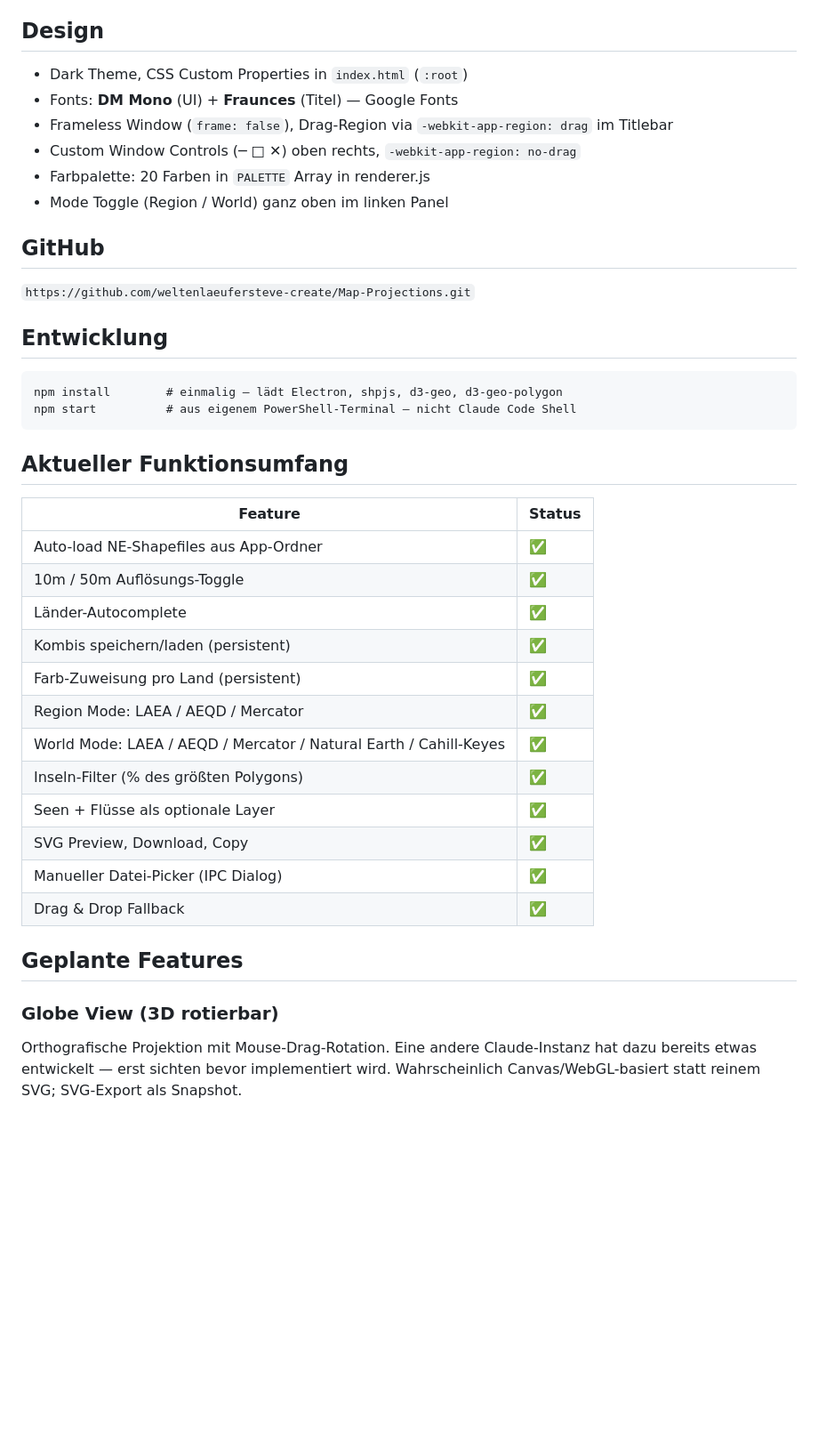
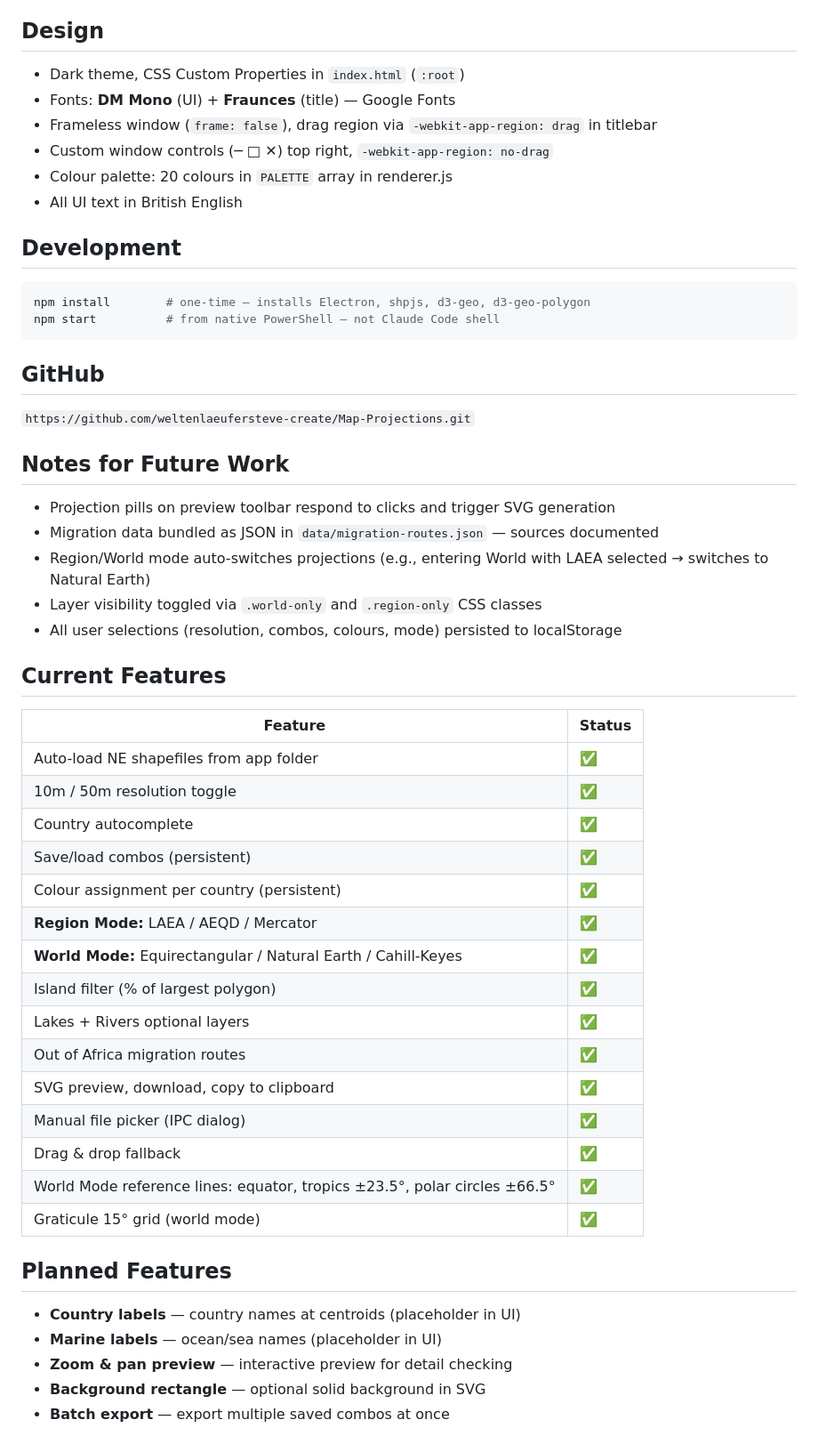
Before and after one commit to weltenlaeufersteve-create/Map-Projections, a Markdown page: CLAUDE.md, the part around one of its changes. Shown at 89% size. Rendered like a GitHub page; blank space fills up the shorter version.

````diff
--- a/CLAUDE.md
+++ b/CLAUDE.md
@@ -104,40 +122,50 @@ Node Buffer → ArrayBuffer Konvertierung: `buf.buffer.slice(buf.byteOffset, buf
 
 ## Design
-- Dark Theme, CSS Custom Properties in `index.html` (`:root`)
-- Fonts: **DM Mono** (UI) + **Fraunces** (Titel) — Google Fonts
-- Frameless Window (`frame: false`), Drag-Region via `-webkit-app-region: drag` im Titlebar
-- Custom Window Controls (─ □ ✕) oben rechts, `-webkit-app-region: no-drag`
-- Farbpalette: 20 Farben in `PALETTE` Array in renderer.js
-- Mode Toggle (Region / World) ganz oben im linken Panel
+- Dark theme, CSS Custom Properties in `index.html` (`:root`)
+- Fonts: **DM Mono** (UI) + **Fraunces** (title) — Google Fonts
+- Frameless window (`frame: false`), drag region via `-webkit-app-region: drag` in titlebar
+- Custom window controls (─ □ ✕) top right, `-webkit-app-region: no-drag`
+- Colour palette: 20 colours in `PALETTE` array in renderer.js
+- All UI text in British English
+
+## Development
+```bash
+npm install        # one-time — installs Electron, shpjs, d3-geo, d3-geo-polygon
+npm start          # from native PowerShell — not Claude Code shell
+```
 
 ## GitHub
 `https://github.com/weltenlaeufersteve-create/Map-Projections.git`
 
-## Entwicklung
-```
-npm install        # einmalig — lädt Electron, shpjs, d3-geo, d3-geo-polygon
-npm start          # aus eigenem PowerShell-Terminal — nicht Claude Code Shell
-```
+## Notes for Future Work
+- Projection pills on preview toolbar respond to clicks and trigger SVG generation
+- Migration data bundled as JSON in `data/migration-routes.json` — sources documented
+- Region/World mode auto-switches projections (e.g., entering World with LAEA selected → switches to Natural Earth)
+- Layer visibility toggled via `.world-only` and `.region-only` CSS classes
+- All user selections (resolution, combos, colours, mode) persisted to localStorage
 
-## Aktueller Funktionsumfang
+## Current Features
 | Feature | Status |
 |---|---|
-| Auto-load NE-Shapefiles aus App-Ordner | ✅ |
-| 10m / 50m Auflösungs-Toggle | ✅ |
-| Länder-Autocomplete | ✅ |
-| Kombis speichern/laden (persistent) | ✅ |
-| Farb-Zuweisung pro Land (persistent) | ✅ |
-| Region Mode: LAEA / AEQD / Mercator | ✅ |
-| World Mode: LAEA / AEQD / Mercator / Natural Earth / Cahill-Keyes | ✅ |
-| Inseln-Filter (% des größten Polygons) | ✅ |
-| Seen + Flüsse als optionale Layer | ✅ |
-| SVG Preview, Download, Copy | ✅ |
-| Manueller Datei-Picker (IPC Dialog) | ✅ |
-| Drag & Drop Fallback | ✅ |
+| Auto-load NE shapefiles from app folder | ✅ |
+| 10m / 50m resolution toggle | ✅ |
+| Country autocomplete | ✅ |
+| Save/load combos (persistent) | ✅ |
+| Colour assignment per country (persistent) | ✅ |
+| **Region Mode:** LAEA / AEQD / Mercator | ✅ |
+| **World Mode:** Equirectangular / Natural Earth / Cahill-Keyes | ✅ |
+| Island filter (% of largest polygon) | ✅ |
+| Lakes + Rivers optional layers | ✅ |
+| Out of Africa migration routes | ✅ |
+| SVG preview, download, copy to clipboard | ✅ |
+| Manual file picker (IPC dialog) | ✅ |
+| Drag & drop fallback | ✅ |
+| World Mode reference lines: equator, tropics ±23.5°, polar circles ±66.5° | ✅ |
+| Graticule 15° grid (world mode) | ✅ |
 
-## Geplante Features
-
-### Globe View (3D rotierbar)
-Orthografische Projektion mit Mouse-Drag-Rotation. Eine andere Claude-Instanz hat dazu
-bereits etwas entwickelt — erst sichten bevor implementiert wird.
-Wahrscheinlich Canvas/WebGL-basiert statt reinem SVG; SVG-Export als Snapshot.
+## Planned Features
+- **Country labels** — country names at centroids (placeholder in UI)
+- **Marine labels** — ocean/sea names (placeholder in UI)
+- **Zoom & pan preview** — interactive preview for detail checking
+- **Background rectangle** — optional solid background in SVG
+- **Batch export** — export multiple saved combos at once
````
Also changed, not shown: other parts of CLAUDE.md (+88 -70 lines).
